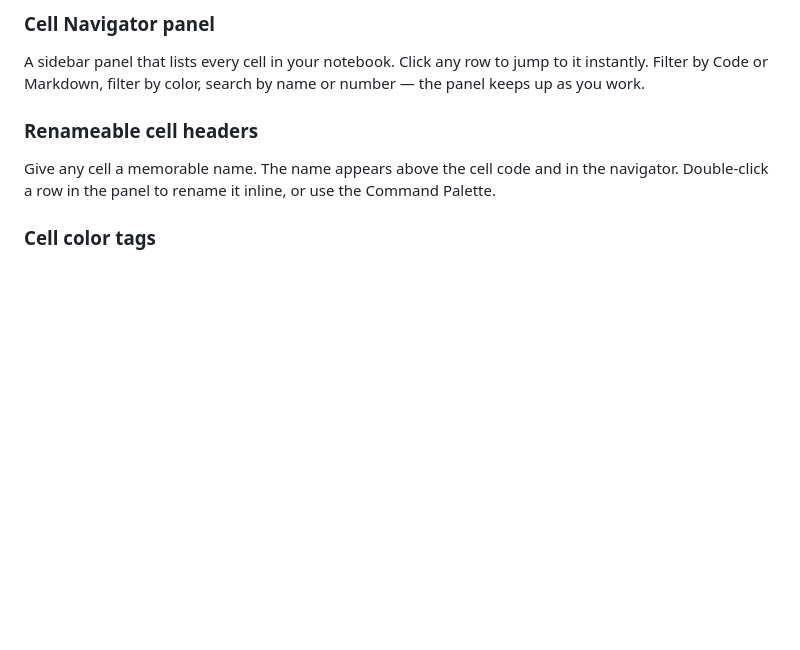
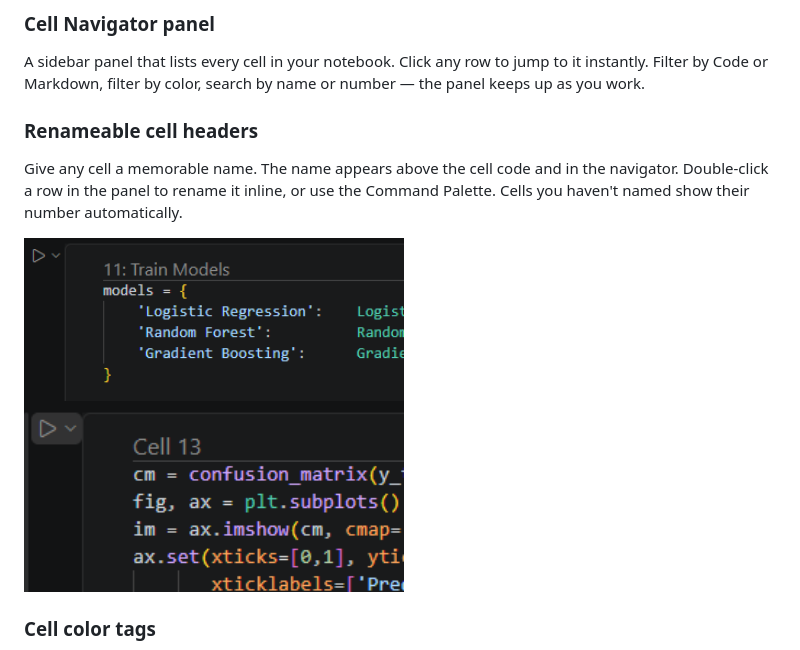
Before and after one commit to royayon/NoteBookAwesome, a Markdown page: README.md, the part around one of its changes. Drawn GitHub-style; pictures changed too: images/Cell_Numbering.png (added), images/Cell_Rename.png (added); blank space fills up the shorter version.

Commit message:
docs: add screenshots to README

```diff
--- a/README.md
+++ b/README.md
@@ -14,7 +18,10 @@ Works in **VS Code**, **Cursor**, **Windsurf**, and every VS Code-compatible edi
 A sidebar panel that lists every cell in your notebook. Click any row to jump to it instantly. Filter by Code or Markdown, filter by color, search by name or number — the panel keeps up as you work.
 
 ### Renameable cell headers
-Give any cell a memorable name. The name appears above the cell code and in the navigator. Double-click a row in the panel to rename it inline, or use the Command Palette.
+Give any cell a memorable name. The name appears above the cell code and in the navigator. Double-click a row in the panel to rename it inline, or use the Command Palette. Cells you haven't named show their number automatically.
+
+<img src="https://raw.githubusercontent.com/royayon/NoteBookAwesome/main/images/Cell_Rename.png" alt="A renamed cell header reading '9: Train Test Split'" width="380" />
+<img src="https://raw.githubusercontent.com/royayon/NoteBookAwesome/main/images/Cell_Numbering.png" alt="A default cell header reading 'Cell 13'" width="380" />
 
 ### Cell color tags
 Tag cells with colors from a customizable palette. A colored dot appears next to each cell in the navigator. Filter the panel down to a single color to focus on just those cells.
```
Also changed, not shown: other parts of README.md (+4 -0 lines), images/Navigator.png (added), 1 other file.
